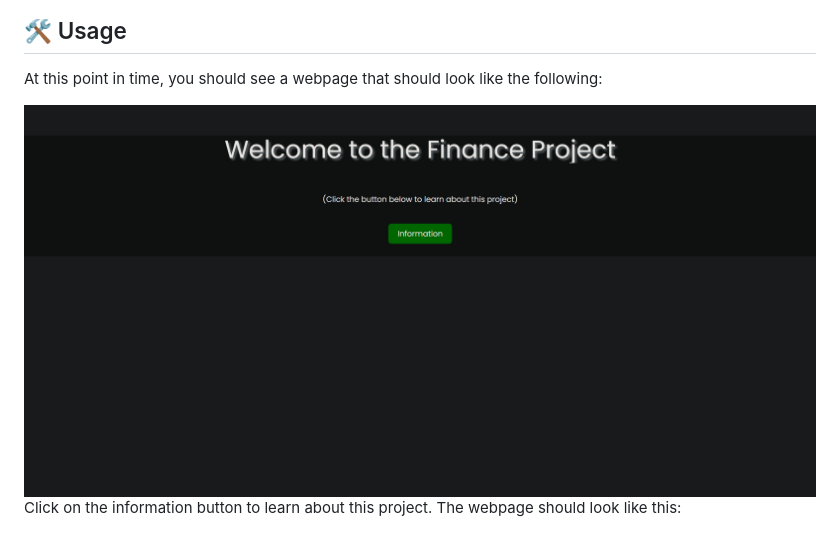
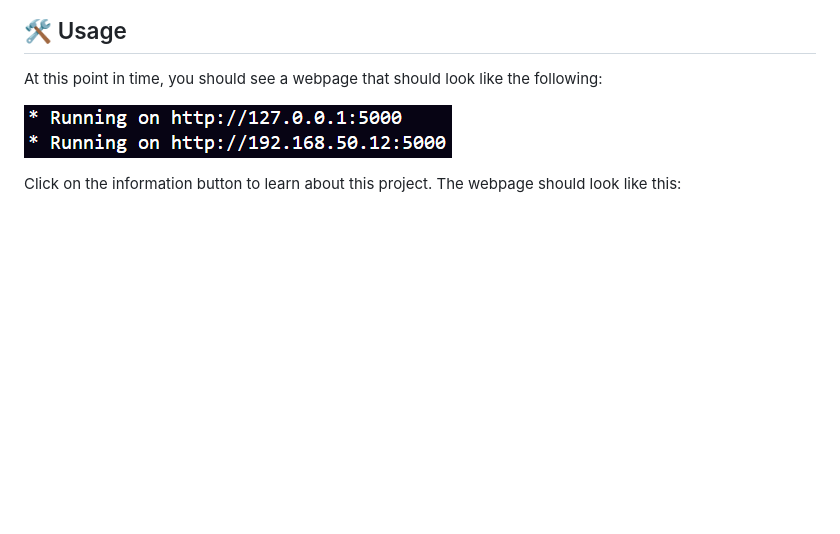
Before and after one commit to KanayaPatel/Valuation-Project, a Markdown page: README.md, the part around the change. Rendered like a GitHub page; blank space fills up the shorter version.

```diff
--- a/README.md
+++ b/README.md
@@ -58,7 +58,7 @@
 ## 🛠 Usage
 At this point in time, you should see a webpage that should look like the following:
 
-<img src="assets/image2.png" width="800" alt="Home Page Screenshot"/>
+![Main Prediction Page](assets/image1.png)
 
 Click on the information button to learn about this project. The webpage should look like this:
 
```
